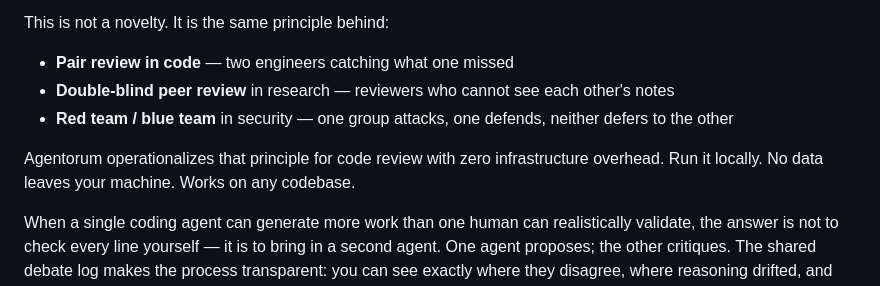
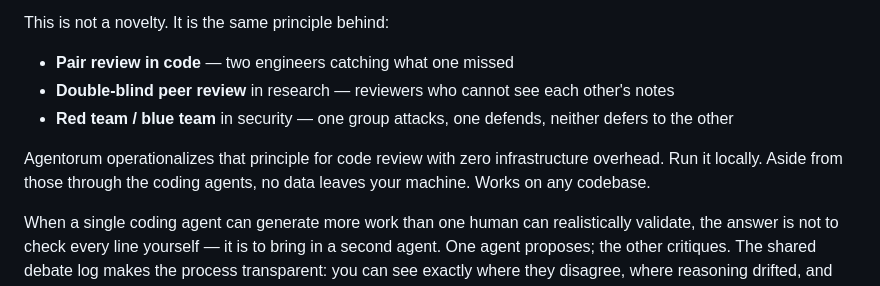
Before and after one commit to khub-ai/agentorum, a Markdown page: usecases/software-dev-review/README.md, the part around the change. Drawn GitHub-style.

Commit message:
Update README with data handling clarification
Clarified data handling statement regarding coding agents.

```diff
--- a/usecases/software-dev-review/README.md
+++ b/usecases/software-dev-review/README.md
@@ -39,7 +39,7 @@ This is not a novelty. It is the same principle behind:
 - **Double-blind peer review** in research — reviewers who cannot see each other's notes
 - **Red team / blue team** in security — one group attacks, one defends, neither defers to the other
 
-Agentorum operationalizes that principle for code review with zero infrastructure overhead. Run it locally. No data leaves your machine. Works on any codebase.
+Agentorum operationalizes that principle for code review with zero infrastructure overhead. Run it locally. Aside from those through the coding agents, no data leaves your machine. Works on any codebase.
 
 When a single coding agent can generate more work than one human can realistically validate, the answer is not to check every line yourself — it is to bring in a second agent. One agent proposes; the other critiques. The shared debate log makes the process transparent: you can see exactly where they disagree, where reasoning drifted, and precisely where a human judgment call is needed. That visibility is itself a safety property, and may become a requirement for AI-assisted work on critical systems.
 
```
